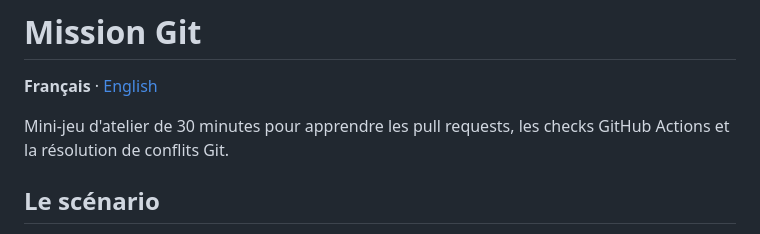
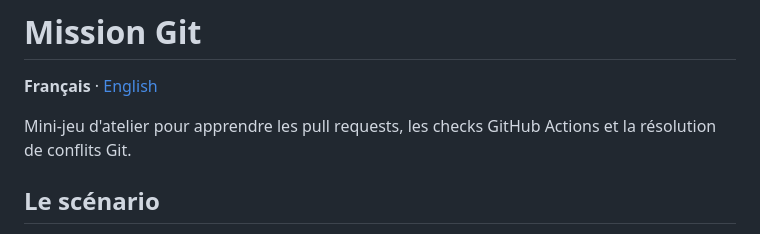
Before and after one commit to psycho237-prog/mission-git, a Markdown page: README.md, the part around the change. GitHub-like rendering.

```diff
--- a/README.md
+++ b/README.md
@@ -2,7 +2,7 @@
 
 **Français** · [English](README.en.md)
 
-Mini-jeu d'atelier de 30 minutes pour apprendre les pull requests, les checks GitHub Actions et la résolution de conflits Git.
+Mini-jeu d'atelier pour apprendre les pull requests, les checks GitHub Actions et la résolution de conflits Git.
 
 ## Le scénario
 
```
